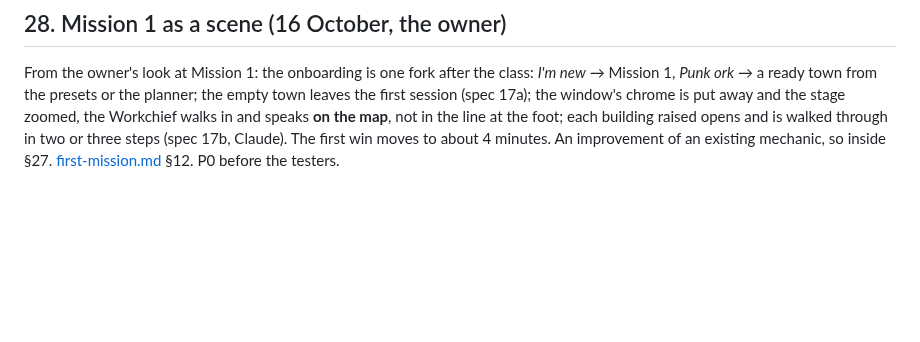
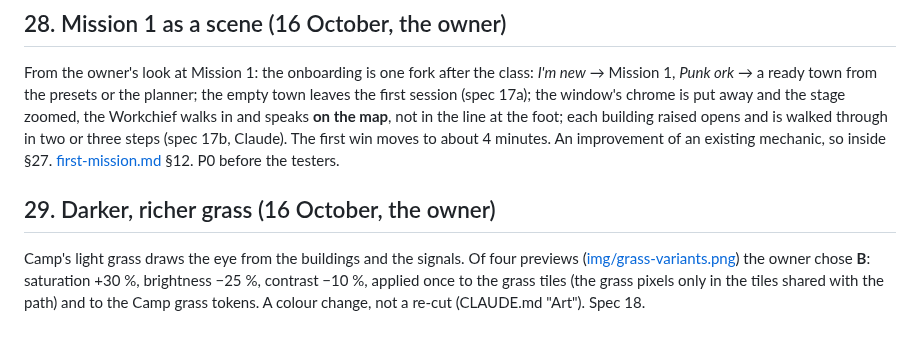
Before and after one commit to Orkcraft/orkcraft, a Markdown page: docs/design/decisions-2026-10.md, the part around the change. Drawn GitHub-style; blank space fills up the shorter version.

```diff
--- a/docs/design/decisions-2026-10.md
+++ b/docs/design/decisions-2026-10.md
@@ -851,3 +851,10 @@ window's chrome is put away and the stage zoomed, the Workchief walks in and spe
 the foot; each building raised opens and is walked through in two or three steps (spec 17b, Claude). The first win
 moves to about 4 minutes. An improvement of an existing mechanic, so inside §27. [first-mission.md](first-mission.md)
 §12. P0 before the testers.
+
+## 29. Darker, richer grass (16 October, the owner)
+
+Camp's light grass draws the eye from the buildings and the signals. Of four previews
+([img/grass-variants.png](img/grass-variants.png)) the owner chose **B**: saturation +30 %, brightness −25 %,
+contrast −10 %, applied once to the grass tiles (the grass pixels only in the tiles shared with the path) and to the
+Camp grass tokens. A colour change, not a re-cut (CLAUDE.md "Art"). Spec 18.
```
Also changed, not shown: docs/specs/18-darker-grass.md (added, +35 -0 lines), docs/specs/README.md (+1 -0 lines), docs/design/img/grass-variants.png (added).
